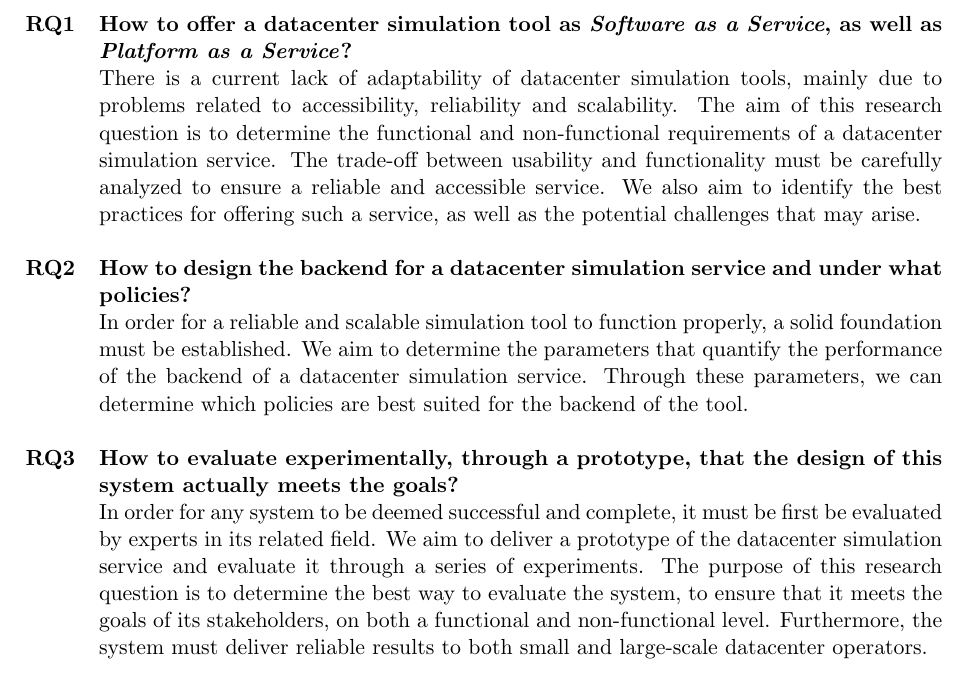
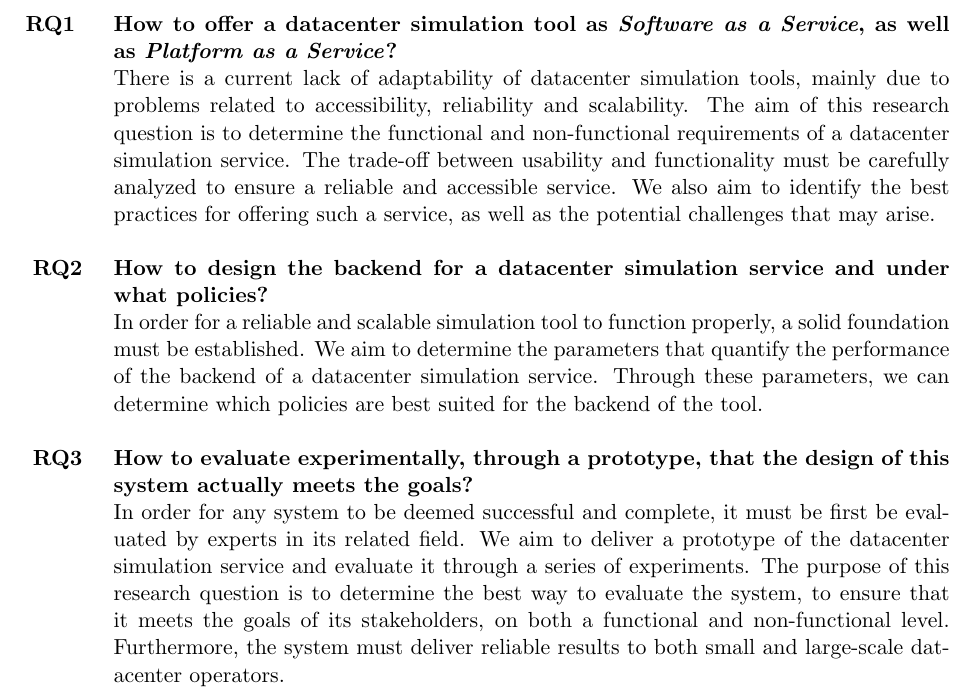
Before and after one commit to Stefan9110/ICT-Digital-Twin, a LaTeX document (main.tex, which reads content/research-questions.tex, content/research-questions/question-1.tex, content/research-questions/question-2.tex): part of page 3 of 4 before the commit and part of page 3 of 5 after it, cut so that both start at the same text. Compiled offline with pdfLaTeX.

Commit message:
Finished first draft of the problem statement

```diff
--- a/content/research-questions.tex
+++ b/content/research-questions.tex
@@ -2,28 +2,11 @@
 
 By evaluating the problem we conclude that it can be separated into three main research questions.
 
-\begin{table}[H]
+\begin{tabularx}{\textwidth}{lX}
+    \input{content/research-questions/question-1}
+    \input{content/research-questions/question-2}
+    \input{content/research-questions/question-3}
+\end{tabularx}
+
+\begin{figure}[H]
     \centering
-    \begin{tabularx}{\textwidth}{lX}
-        \textbf{RQ1} & \textbf{How to offer a datacenter simulation tool as \textit{Software as a Service}, as well as \textit{Platform as a Service}?} \\
-        & There is a current lack of adaptability of datacenter simulation tools, mainly due to problems related to accessibility, reliability and scalability.
-        The aim of this research question is to determine the functional and non-functional requirements of a datacenter simulation service.
-        The trade-off between usability and functionality must be carefully analyzed to ensure a reliable and accessible service.
-        We also aim to identify the best practices for offering such a service, as well as the potential challenges that may arise.
-        \\\\
-
-        \textbf{RQ2} & \textbf{How to design the backend for a datacenter simulation service and under what policies?} \\
-        & In order for a reliable and scalable simulation tool to function properly, a solid foundation must be established.
-        We aim to determine the parameters that quantify the performance of the backend of a datacenter simulation service.
-        Through these parameters, we can determine which policies are best suited for the backend of the tool.
-        \\\\
-
-        \textbf{RQ3} & \textbf{How to evaluate experimentally, through a prototype, that the design of this system actually meets the goals?} \\
-        & In order for any system to be deemed successful and complete, it must be first be evaluated by experts in its related field.
-        We aim to deliver a prototype of the datacenter simulation service and evaluate it through a series of experiments.
-        The purpose of this research question is to determine the best way to evaluate the system, to ensure that it meets the goals of its stakeholders, on both a functional and non-functional level.
-        Furthermore, the system must deliver reliable results to both small and large-scale datacenter operators.
-        \\\\
-    \end{tabularx}
-    \label{tab:research-questions}
-\end{table}
--- /dev/null
+++ b/content/research-questions/question-1.tex
@@ -0,0 +1,13 @@
+% Research question label
+\textbf{RQ1} \label{question:rq1} &
+
+% Question
+\textbf{How to offer a datacenter simulation tool as \textit{Software as a Service}, as well as \textit{Platform as a Service}?}
+\\&
+
+% Description
+There is a current lack of adaptability of datacenter simulation tools, mainly due to problems related to accessibility, reliability and scalability.
+The aim of this research question is to determine the functional and non-functional requirements of a datacenter simulation service.
+The trade-off between usability and functionality must be carefully analyzed to ensure a reliable and accessible service.
+We also aim to identify the best practices for offering such a service, as well as the potential challenges that may arise.
+\\\\
--- /dev/null
+++ b/content/research-questions/question-2.tex
@@ -0,0 +1,12 @@
+% Research question label
+\textbf{RQ2} \label{question:rq2} &
+
+% Question
+\textbf{How to design the backend for a datacenter simulation service and under what policies?}
+\\&
+
+% Description
+In order for a reliable and scalable simulation tool to function properly, a solid foundation must be established.
+We aim to determine the parameters that quantify the performance of the backend of a datacenter simulation service.
+Through these parameters, we can determine which policies are best suited for the backend of the tool.
+\\\\
--- /dev/null
+++ b/content/research-questions/question-3.tex
@@ -0,0 +1,17 @@
+%% TODO: Suggestion, needs to be redone such that
+%% TODO: it is more clear and concise. Specifically, explain what
+%% TODO: "goals" is defined as, because right now it is too ambiguous.
+
+% Research question label
+\textbf{RQ3} \label{question:rq3} &
+
+% Question
+\textbf{How to evaluate experimentally, through a prototype, that the design of this system actually meets the goals?}
+\\&
+
+% Description
+In order for any system to be deemed successful and complete, it must be first be evaluated by experts in its related field.
+We aim to deliver a prototype of the datacenter simulation service and evaluate it through a series of experiments.
+The purpose of this research question is to determine the best way to evaluate the system, to ensure that it meets the goals of its stakeholders, on both a functional and non-functional level.
+Furthermore, the system must deliver reliable results to both small and large-scale datacenter operators.
+\\\\
```
Also changed, not shown: style/preface.tex (+8 -2 lines), final/ICT-Digital-Twin.pdf, images/system-diagram.pdf (added), main.tex (line endings or trailing spaces), content/research-questions.tex (4 more changed lines), 2 other files.
